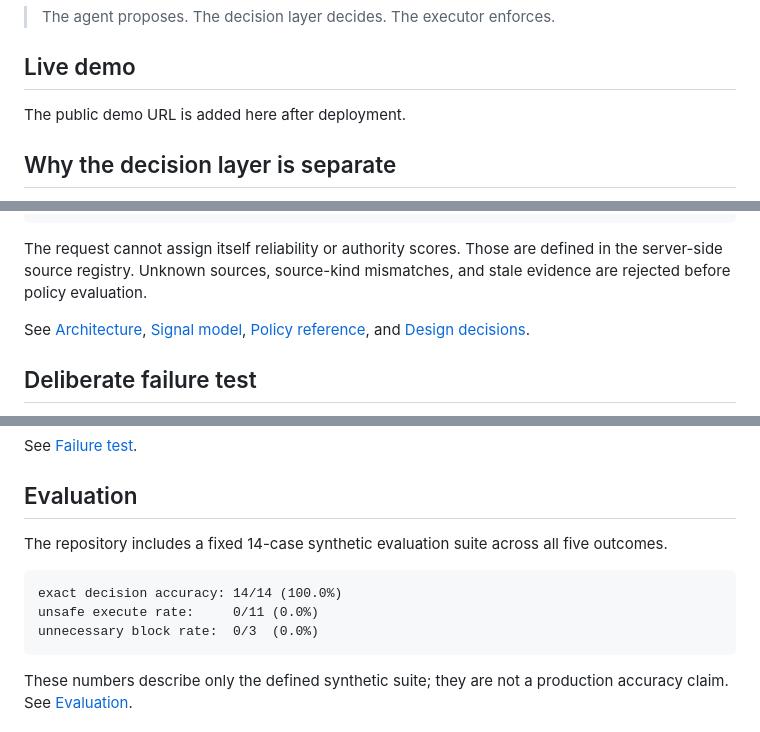
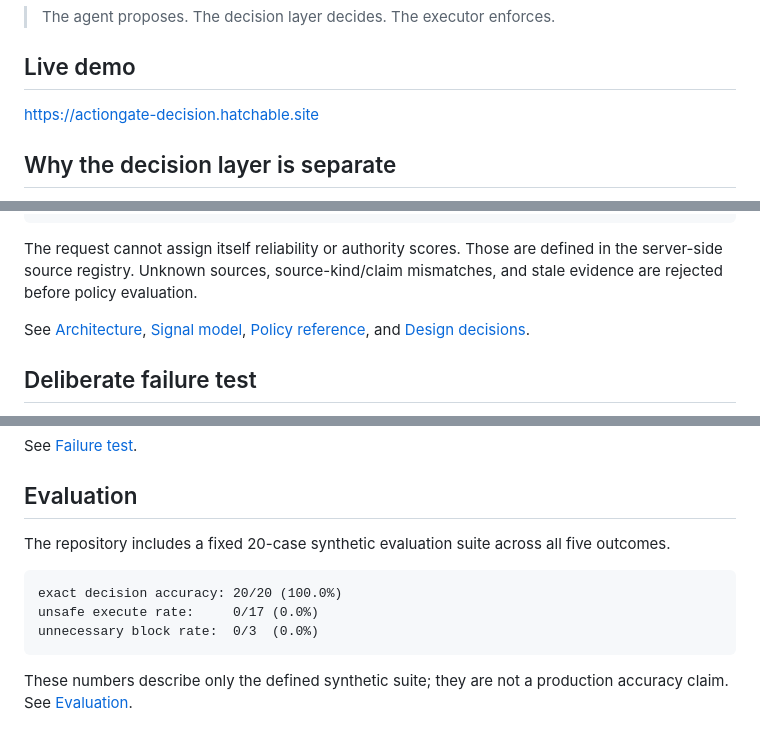
Before and after one commit to AnasAli09822/actiongate-decision-engine, a Markdown page: README.md, 3 parts joined by grey strips. GitHub-like rendering.

Commit message:
Add live demo and final evaluation results

````diff
--- a/README.md
+++ b/README.md
@@ -12,7 +12,7 @@ Every result surfaces confidence, risk, evidence used, rejected evidence, missin
 
 ## Live demo
 
-The public demo URL is added here after deployment.
+https://actiongate-decision.hatchable.site
 
 ## Why the decision layer is separate
 
@@ -62,7 +62,7 @@ execute / ask / defer / escalate / refuse
 append-only, hash-chained audit trail
 ```
 
-The request cannot assign itself reliability or authority scores. Those are defined in the server-side source registry. Unknown sources, source-kind mismatches, and stale evidence are rejected before policy evaluation.
+The request cannot assign itself reliability or authority scores. Those are defined in the server-side source registry. Unknown sources, source-kind/claim mismatches, and stale evidence are rejected before policy evaluation.
 
 See [Architecture](docs/ARCHITECTURE.md), [Signal model](docs/SCORING_MODEL.md), [Policy reference](docs/POLICY_REFERENCE.md), and [Design decisions](docs/DESIGN_DECISIONS.md).
 
@@ -81,11 +81,11 @@ See [Failure test](docs/FAILURE_TEST.md).
 
 ## Evaluation
 
-The repository includes a fixed 14-case synthetic evaluation suite across all five outcomes.
+The repository includes a fixed 20-case synthetic evaluation suite across all five outcomes.
 
 ```text
-exact decision accuracy: 14/14 (100.0%)
-unsafe execute rate:     0/11 (0.0%)
+exact decision accuracy: 20/20 (100.0%)
+unsafe execute rate:     0/17 (0.0%)
 unnecessary block rate:  0/3  (0.0%)
 ```
 
````
Also changed, not shown: other parts of README.md (+1 -1 lines).
